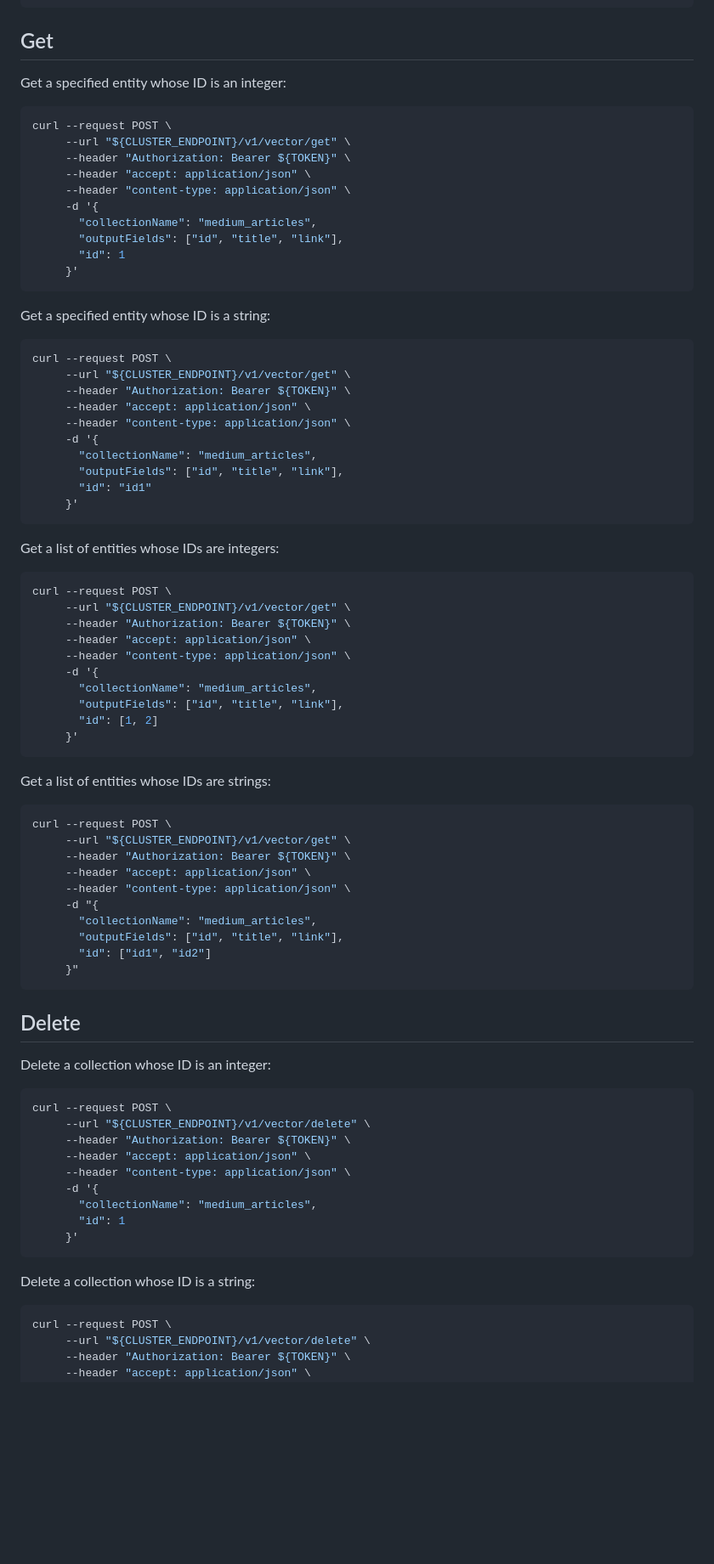
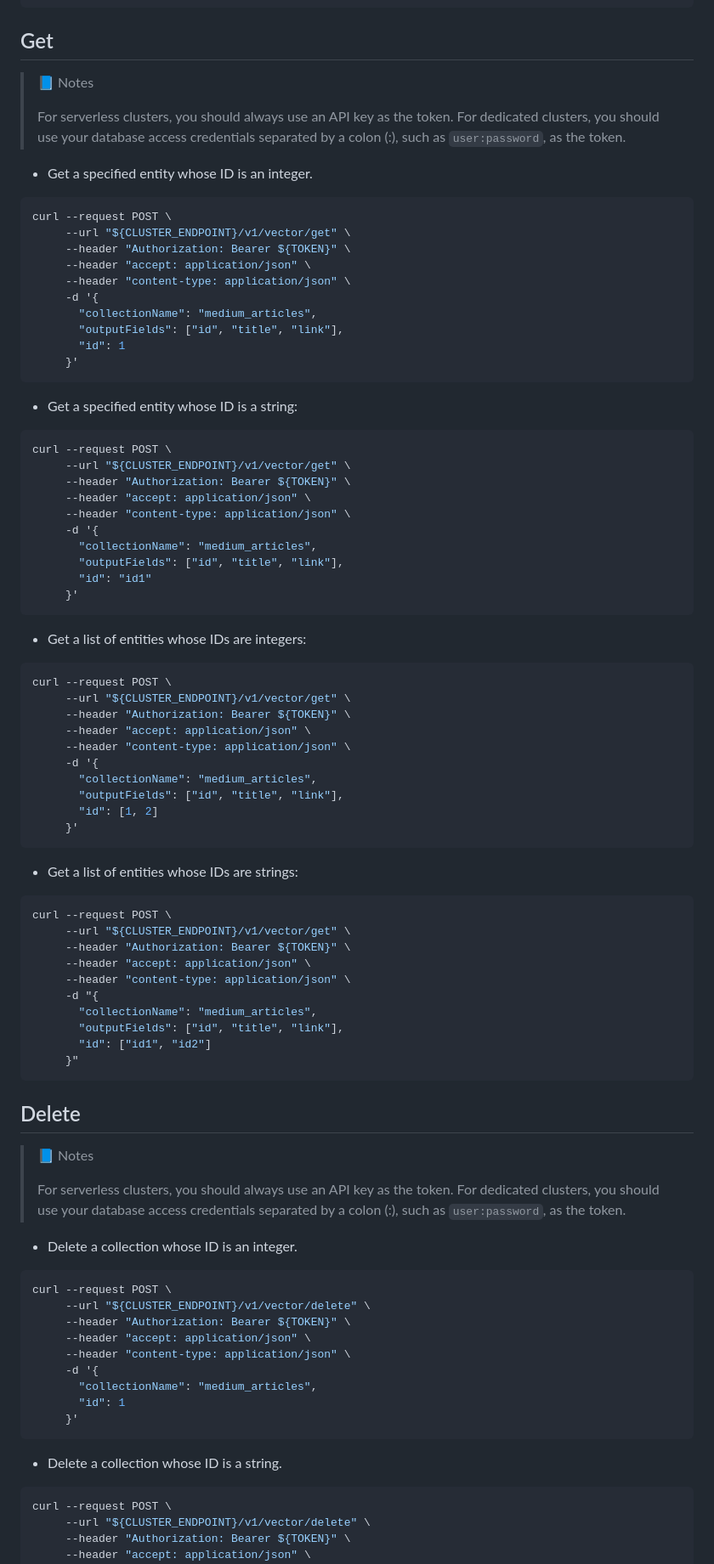
Before and after one commit to islasola/mockdoc, a Markdown page: apis/examples.md, the part around the change printed below. Shown: that part at 85% size. Drawn GitHub-style; blank space fills up the shorter version.

````diff
--- a/apis/examples.md
+++ b/apis/examples.md
@@ -387,7 +448,12 @@ curl --request POST \
 
 ## Get
 
-Get a specified entity whose ID is an integer:
+> 📘 Notes
+>
+> For serverless clusters, you should always use an API key as the token.
+> For dedicated clusters, you should use your database access credentials separated by a colon (:), such as `user:password`, as the token.
+
+- Get a specified entity whose ID is an integer.
 
 ```shell
 curl --request POST \
@@ -402,7 +468,7 @@ curl --request POST \
      }'
 ```
 
-Get a specified entity whose ID is a string:
+- Get a specified entity whose ID is a string:
 
 ```shell
 curl --request POST \
@@ -417,7 +483,7 @@ curl --request POST \
      }'
 ```
 
-Get a list of entities whose IDs are integers:
+- Get a list of entities whose IDs are integers:
 
 ```shell
 curl --request POST \
@@ -432,7 +498,7 @@ curl --request POST \
      }'
 ```
 
-Get a list of entities whose IDs are strings:
+- Get a list of entities whose IDs are strings:
 
 ```shell
 curl --request POST \
@@ -449,7 +515,12 @@ curl --request POST \
 
 ## Delete
 
-Delete a collection whose ID is an integer:
+> 📘 Notes
+>
+> For serverless clusters, you should always use an API key as the token.
+> For dedicated clusters, you should use your database access credentials separated by a colon (:), such as `user:password`, as the token.
+
+- Delete a collection whose ID is an integer.
 
 ```shell
 curl --request POST \
@@ -463,7 +534,7 @@ curl --request POST \
      }'
 ```
 
-Delete a collection whose ID is a string:
+- Delete a collection whose ID is a string.
 
 ```shell
 curl --request POST \
````
Also changed, not shown: other parts of apis/examples.md (+85 -16 lines).
